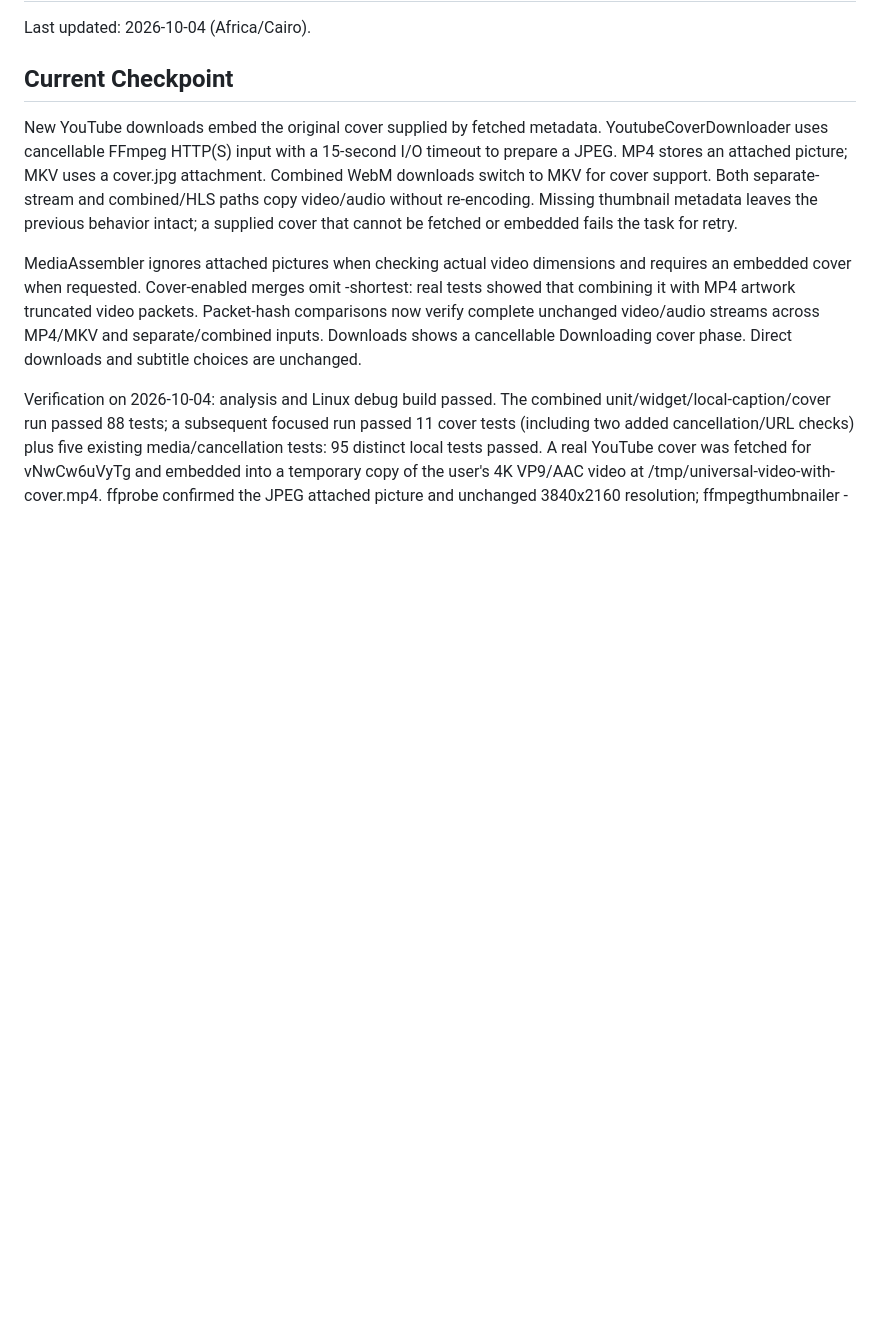
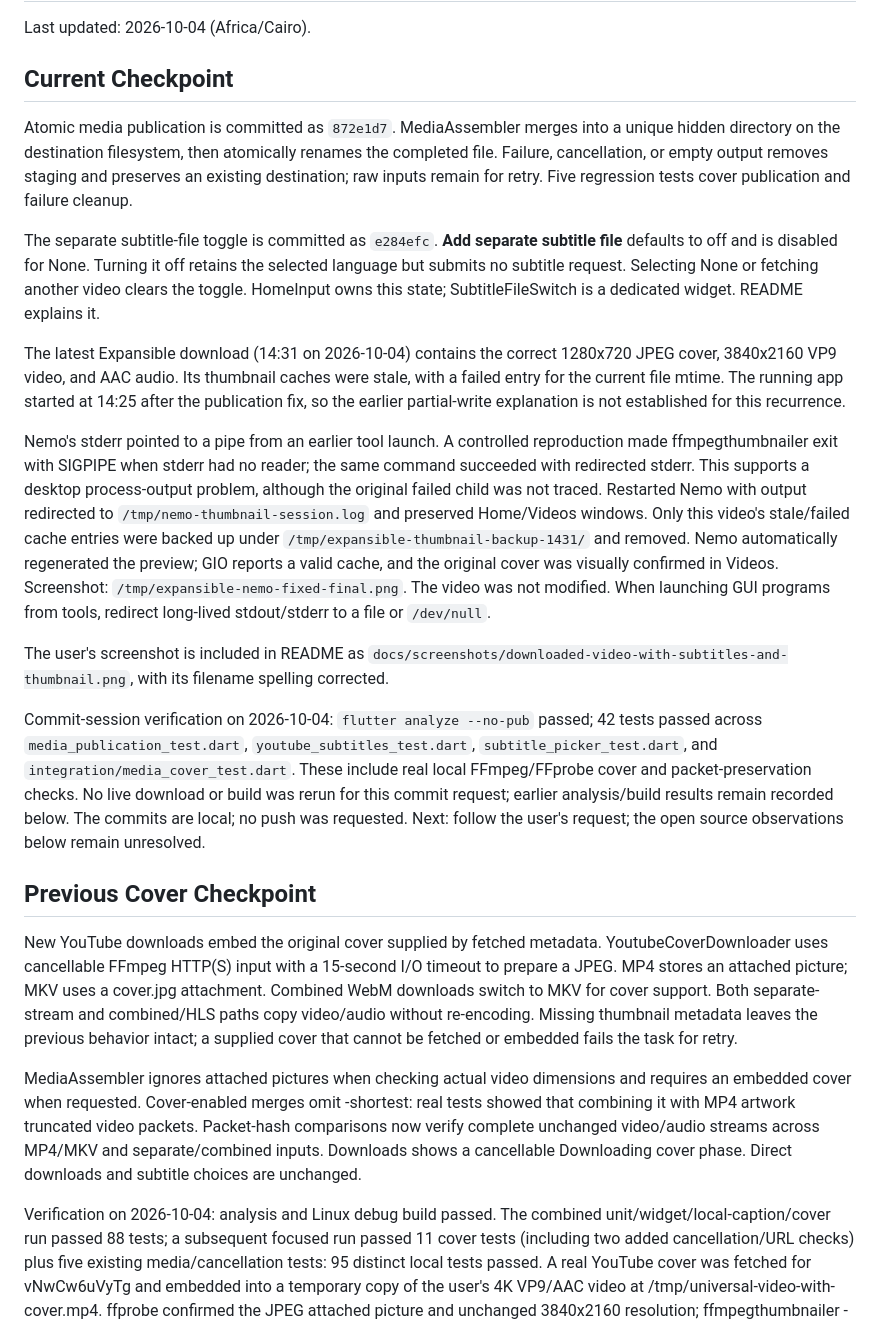
Before and after one commit to Mo7amed-fawzy/Universal-Downloader, a Markdown page: PROJECT_STATE.md, the part around the change. GitHub-like rendering; blank space fills up the shorter version.

```diff
--- a/PROJECT_STATE.md
+++ b/PROJECT_STATE.md
@@ -3,6 +3,53 @@
 Last updated: 2026-10-04 (Africa/Cairo).
 
 ## Current Checkpoint
+
+Atomic media publication is committed as `872e1d7`. MediaAssembler merges into
+a unique hidden directory on the destination filesystem, then atomically
+renames the completed file. Failure, cancellation, or empty output removes
+staging and preserves an existing destination; raw inputs remain for retry.
+Five regression tests cover publication and failure cleanup.
+
+The separate subtitle-file toggle is committed as `e284efc`.
+**Add separate subtitle file** defaults to off and is disabled for None.
+Turning it off retains the selected language but submits no subtitle request.
+Selecting None or fetching another video clears the toggle. HomeInput owns
+this state; SubtitleFileSwitch is a dedicated widget. README explains it.
+
+The latest Expansible download (14:31 on 2026-10-04) contains the correct
+1280x720 JPEG cover, 3840x2160 VP9 video, and AAC audio. Its thumbnail caches
+were stale, with a failed entry for the current file mtime. The running app
+started at 14:25 after the publication fix, so the earlier partial-write
+explanation is not established for this recurrence.
+
+Nemo's stderr pointed to a pipe from an earlier tool launch. A controlled
+reproduction made ffmpegthumbnailer exit with SIGPIPE when stderr had no
+reader; the same command succeeded with redirected stderr. This supports a
+desktop process-output problem, although the original failed child was not
+traced. Restarted Nemo with output redirected to
+`/tmp/nemo-thumbnail-session.log` and preserved Home/Videos windows. Only this
+video's stale/failed cache entries were backed up under
+`/tmp/expansible-thumbnail-backup-1431/` and removed. Nemo automatically
+regenerated the preview; GIO reports a valid cache, and the original cover
+was visually confirmed in Videos. Screenshot:
+`/tmp/expansible-nemo-fixed-final.png`. The video was not modified.
+When launching GUI programs from tools, redirect long-lived stdout/stderr to
+a file or `/dev/null`.
+
+The user's screenshot is included in README as
+`docs/screenshots/downloaded-video-with-subtitles-and-thumbnail.png`, with
+its filename spelling corrected.
+
+Commit-session verification on 2026-10-04: `flutter analyze --no-pub` passed;
+42 tests passed across `media_publication_test.dart`,
+`youtube_subtitles_test.dart`, `subtitle_picker_test.dart`, and
+`integration/media_cover_test.dart`. These include real local FFmpeg/FFprobe
+cover and packet-preservation checks. No live download or build was rerun
+for this commit request; earlier analysis/build results remain recorded below.
+The commits are local; no push was requested. Next: follow the user's request;
+the open source observations below remain unresolved.
+
+## Previous Cover Checkpoint
 
 New YouTube downloads embed the original cover supplied by fetched metadata.
 YoutubeCoverDownloader uses cancellable FFmpeg HTTP(S) input with a 15-second
```
Also changed, not shown: README.md (+2 -0 lines), docs/screenshots/downloaded-video-with-subtitles-and-thumbnail.png (added).
